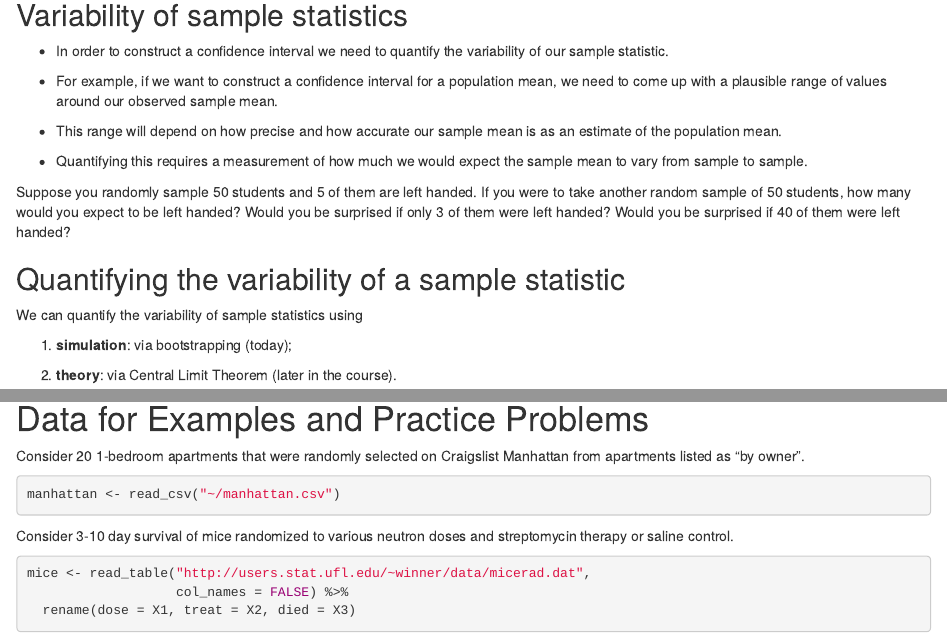
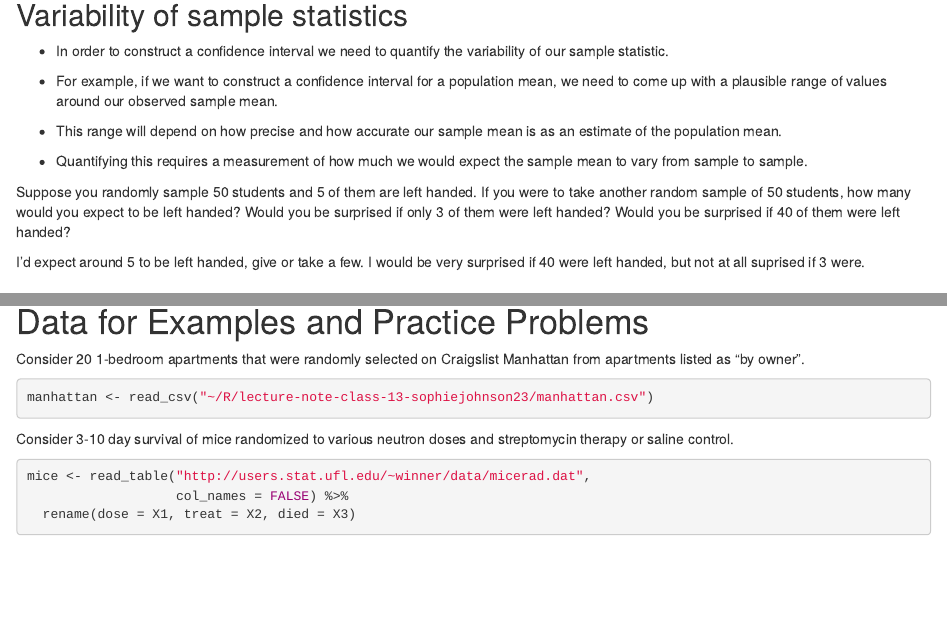
Before and after one commit to sta199-01-sp21/lecture-note-class-13-sophiejohnson23, an R Markdown document (lecturenotesclass13.Rmd): the page in a window 1100 px wide, from 1620 px down, and a second part further down, joined at a grey line. Rendered offline with R 4.5, knitr and Pandoc, with nearby package versions; some code elsewhere in the file could not run offline.

Commit message:
Answered "Variability of sample statistics" question

````diff
--- a/lecturenotesclass13.Rmd
+++ b/lecturenotesclass13.Rmd
@@ -147,6 +147,9 @@ were to take another random sample of 50 students, how many would you expect
 to be left handed? Would you be surprised if only 3 of them were left handed?
 Would you be surprised if 40 of them were left handed?
 
+I'd expect around 5 to be left handed, give or take a few. I would be very
+surprised if 40 were left handed, but not at all suprised if 3 were.
+
 ## Quantifying the variability of a sample statistic
 
 We can quantify the variability of sample statistics using
@@ -189,7 +192,7 @@ Consider 20 1-bedroom apartments that were randomly selected on
 Craigslist Manhattan from apartments listed as "by owner".
 
 ```{r data_manhattan}
-manhattan <- read_csv("~/manhattan.csv")
+manhattan <- read_csv("~/R/lecture-note-class-13-sophiejohnson23/manhattan.csv")
 ```
 
 Consider 3-10 day survival of mice randomized to various
````
